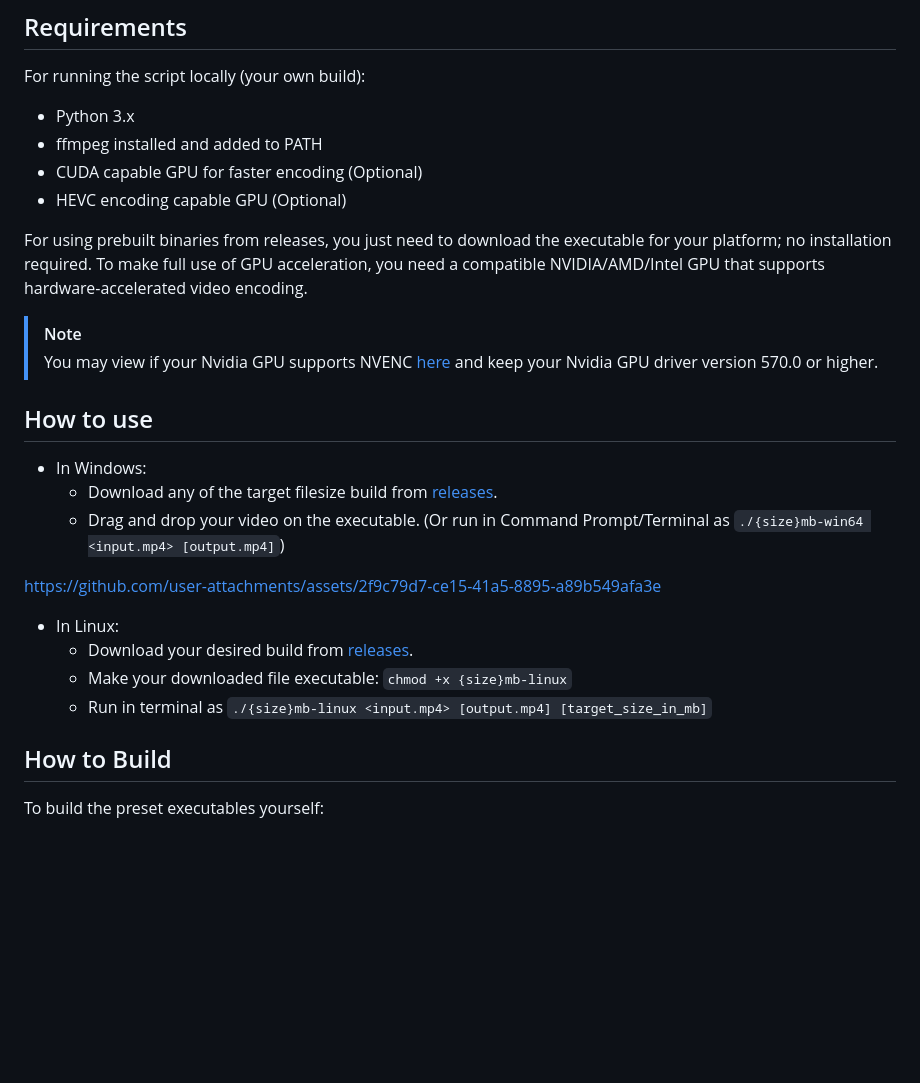
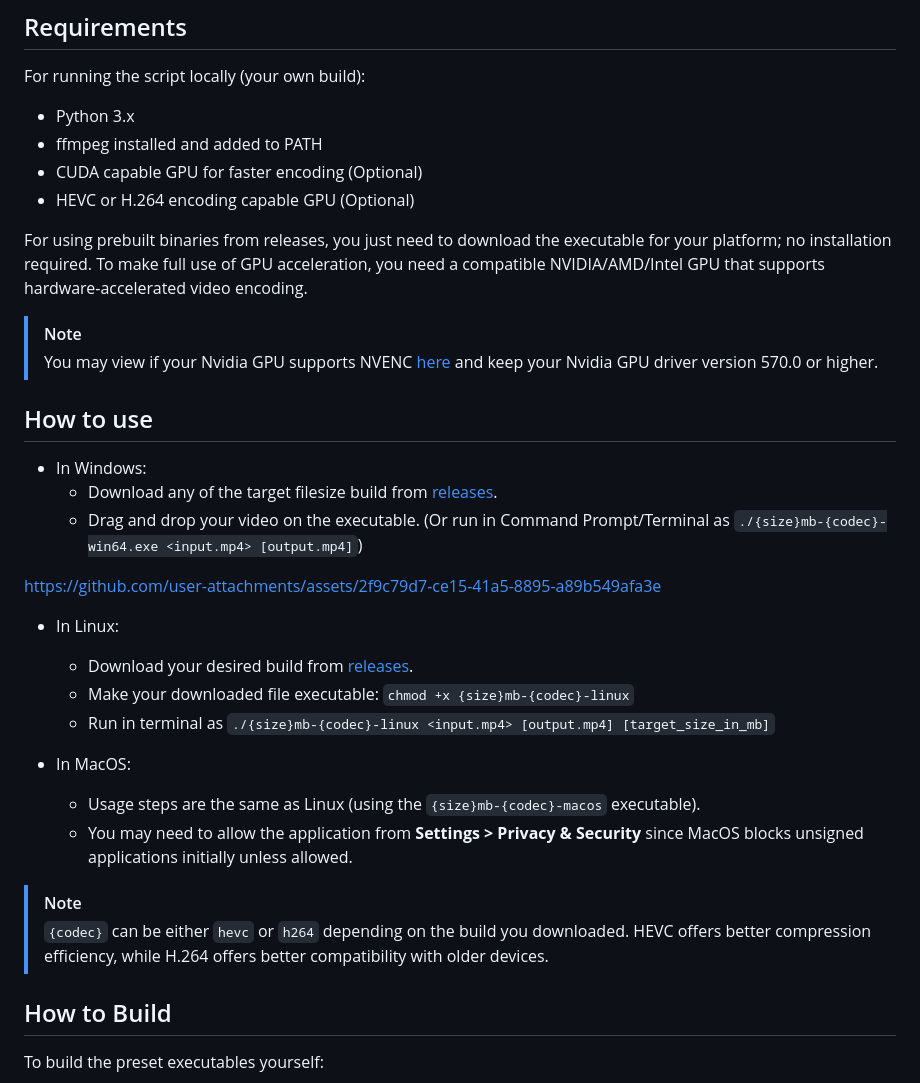
Before and after one commit to SimpNick6703/Video-Compression, a Markdown page: README.md, the part around one of its changes. GitHub-like rendering; blank space fills up the shorter version.

```diff
--- a/README.md
+++ b/README.md
@@ -13,7 +13,7 @@ For running the script locally (your own build):
 - Python 3.x
 - ffmpeg installed and added to PATH
 - CUDA capable GPU for faster encoding (Optional)
-- HEVC encoding capable GPU (Optional)
+- HEVC or H.264 encoding capable GPU (Optional)
 
 For using prebuilt binaries from releases, you just need to download the executable for your platform; no installation required. To make full use of GPU acceleration, you need a compatible NVIDIA/AMD/Intel GPU that supports hardware-accelerated video encoding.
 
@@ -23,16 +23,22 @@ For using prebuilt binaries from releases, you just need to download the executa
 ## How to use
 - In Windows:
   - Download any of the target filesize build from [releases](<https://github.com/SimpNick6703/Video-Compression/releases>).
-  - Drag and drop your video on the executable. (Or run in Command Prompt/Terminal as `./{size}mb-win64 <input.mp4> [output.mp4]`)
-
+  - Drag and drop your video on the executable. (Or run in Command Prompt/Terminal as `./{size}mb-{codec}-win64.exe <input.mp4> [output.mp4]`)
 
 https://github.com/user-attachments/assets/2f9c79d7-ce15-41a5-8895-a89b549afa3e
 
 
 - In Linux:
   - Download your desired build from [releases](<https://github.com/SimpNick6703/Video-Compression/releases>).
-  - Make your downloaded file executable: `chmod +x {size}mb-linux`
-  - Run in terminal as `./{size}mb-linux <input.mp4> [output.mp4] [target_size_in_mb]`
+  - Make your downloaded file executable: `chmod +x {size}mb-{codec}-linux`
+  - Run in terminal as `./{size}mb-{codec}-linux <input.mp4> [output.mp4] [target_size_in_mb]`
+
+- In MacOS:
+  - Usage steps are the same as Linux (using the `{size}mb-{codec}-macos` executable).
+  - You may need to allow the application from **Settings > Privacy & Security** since MacOS blocks unsigned applications initially unless allowed.
+
+> [!NOTE]
+> `{codec}` can be either `hevc` or `h264` depending on the build you downloaded. HEVC offers better compression efficiency, while H.264 offers better compatibility with older devices.
 
 ## How to Build
 
```
Also changed, not shown: other parts of README.md (+8 -8 lines).
